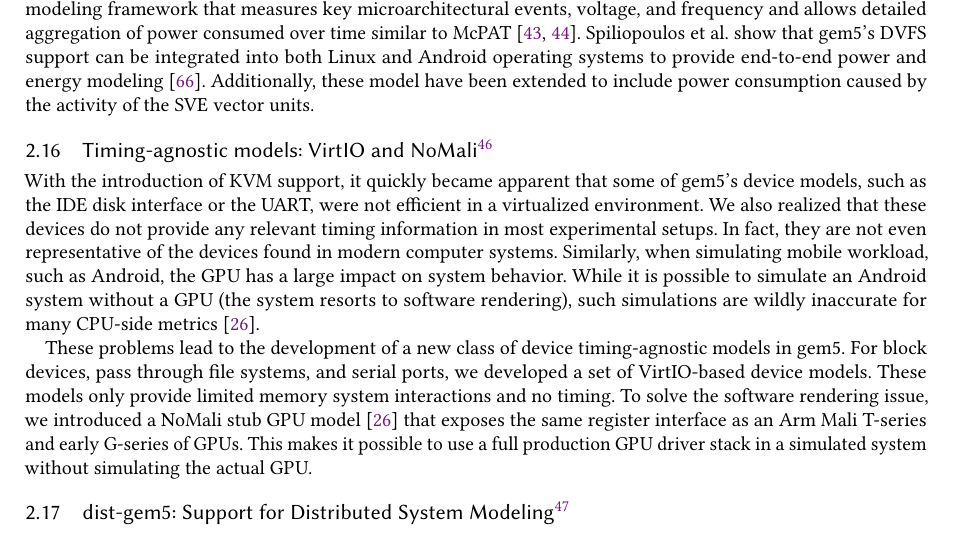
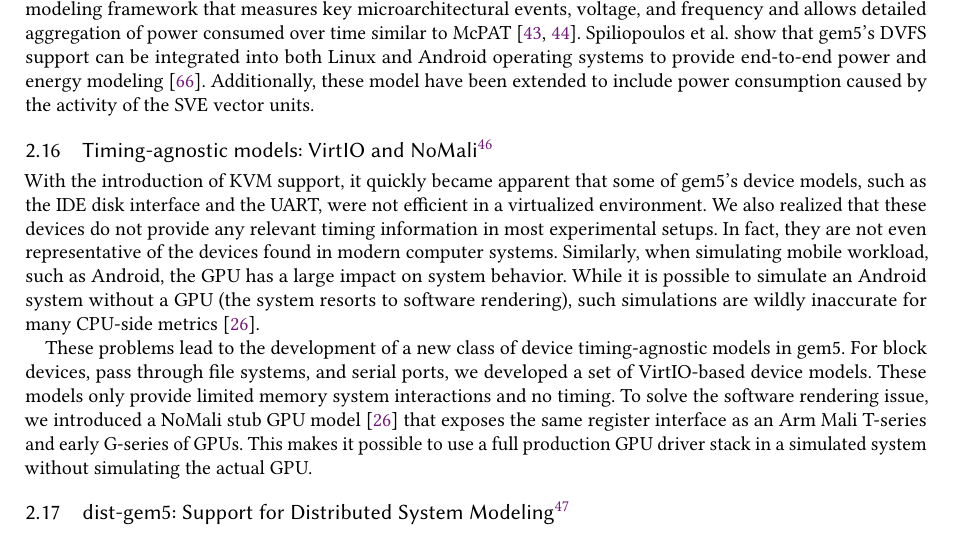
Before and after one commit to darchr/gem5-20-paper, a LaTeX paper (main.tex, which reads changes/virtio-nomail.tex): part of page 20 of 30, cut so that both start at the same text. Compiled offline with pdfLaTeX.

Commit message:
Updates to virtio section
Signed-off-by: Jason Lowe-Power <jason@lowepower.com>

```diff
--- a/changes/virtio-nomail.tex
+++ b/changes/virtio-nomail.tex
@@ -1,7 +1,7 @@
 \subsection[Timing-agnostic models: VirtIO and NoMali]{Timing-agnostic models: VirtIO and NoMali\footnote{By Andreas Sandberg}}
 \label{sec:virtio-nomali}
 
-With the introduction of KVM support, it quickly became apparent that some of gem5’s device models, such as the IDE disk interface or the UART, were not efficient in a virtualized environment.
+With the introduction of KVM support, it quickly became apparent that some of gem5's device models, such as the IDE disk interface and the UART, were not efficient in a virtualized environment.
 We also realized that these devices do not provide any relevant timing information in most experimental setups.
 In fact, they are not even representative of the devices found in modern computer systems.
 Similarly, when simulating mobile workload, such as Android, the GPU has a large impact on system behavior.
```
Also changed, not shown: changes/virtio-nomail.tex (3 more changed lines).
